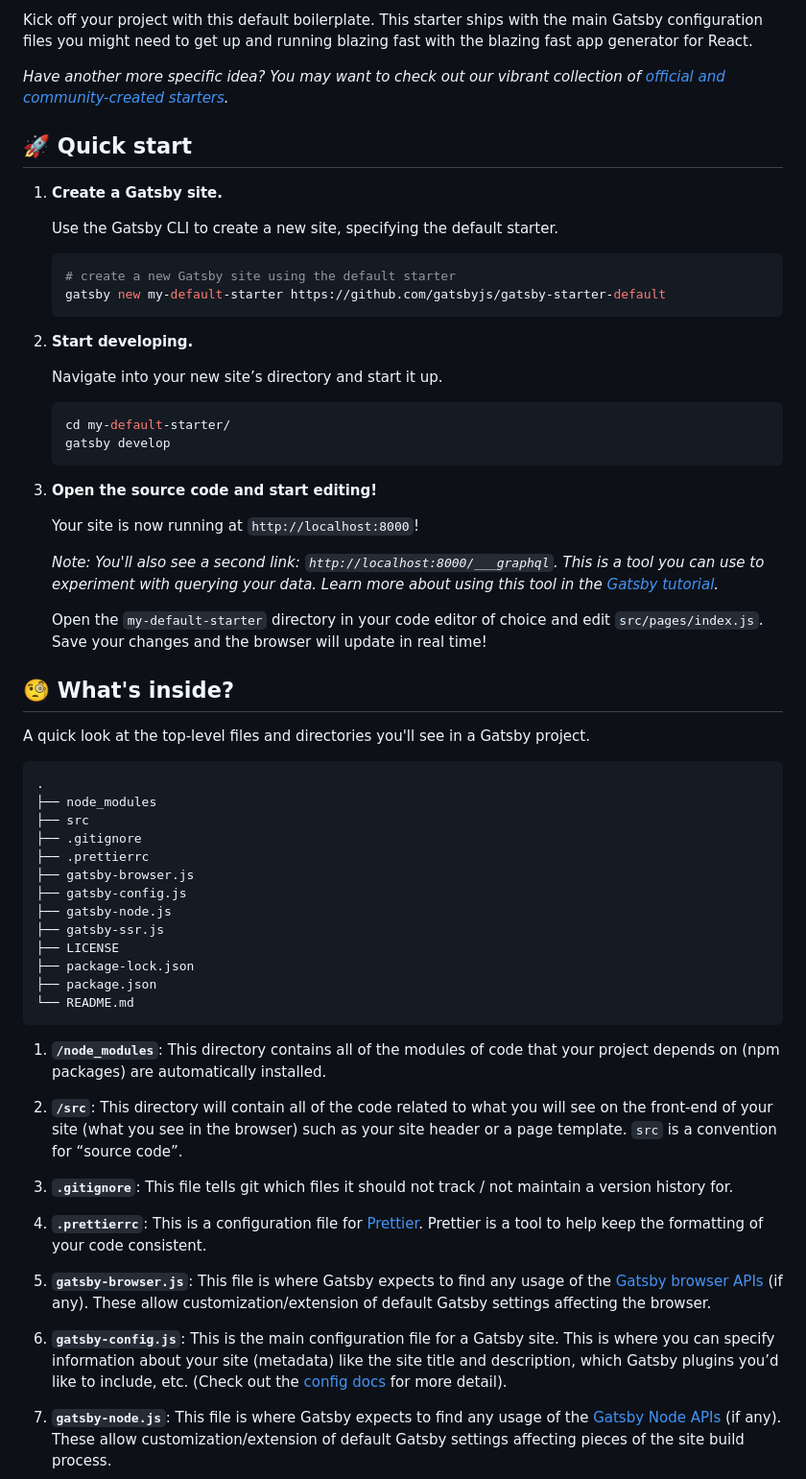
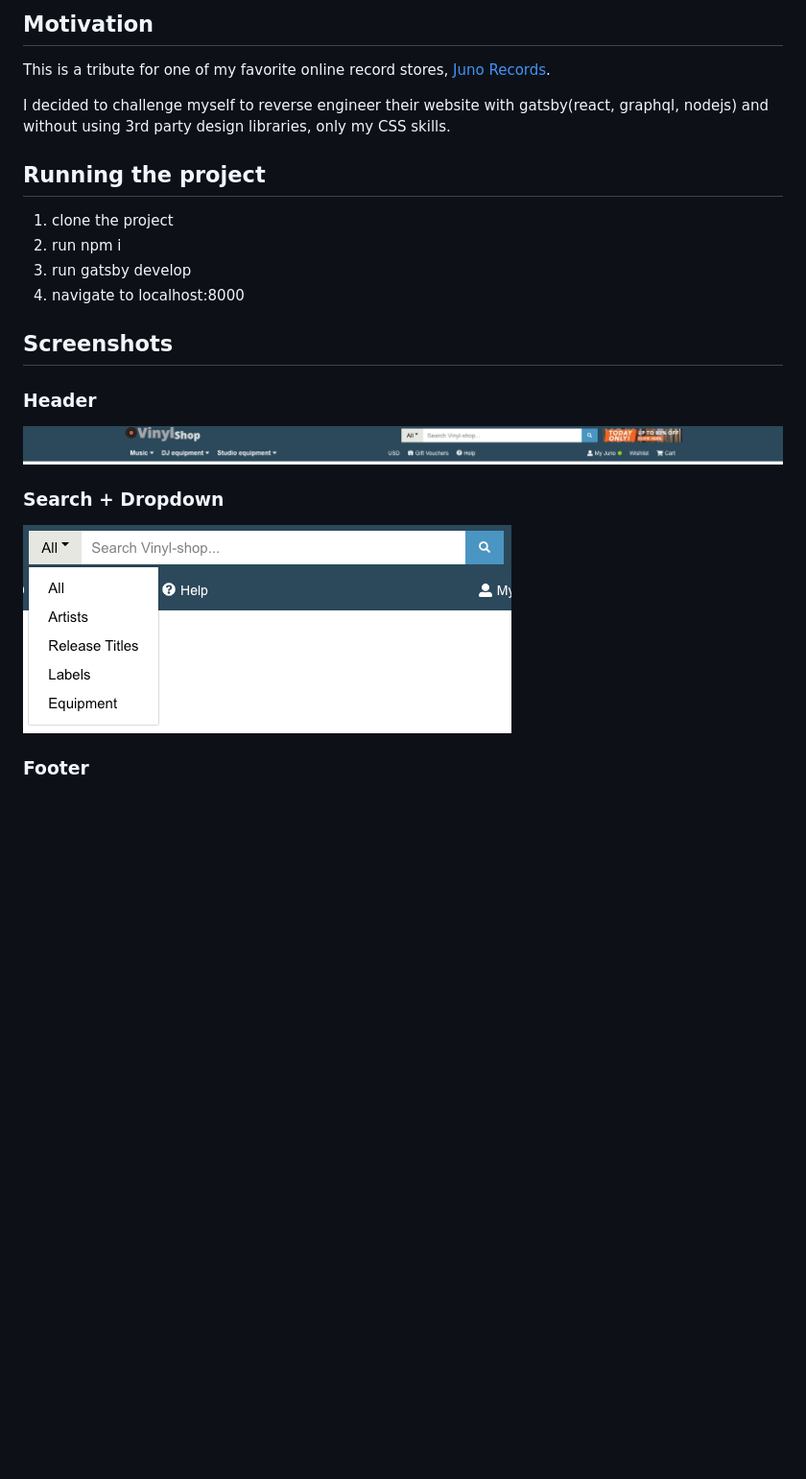
Before and after one commit to RNR1/Vinyl-Shop, a Markdown page: README.md, the part around the change printed below. Shown: that part at 96% size. Rendered like a GitHub page; pictures changed too: assets/header.png (added), assets/searchbar.png (added); blank space fills up the shorter version.

Commit message:
add readme and screenshots

````diff
--- a/README.md
+++ b/README.md
@@ -10,65 +2,26 @@
 
-Kick off your project with this default boilerplate. This starter ships with the main Gatsby configuration files you might need to get up and running blazing fast with the blazing fast app generator for React.
+## Motivation
 
-_Have another more specific idea? You may want to check out our vibrant collection of [official and community-created starters](https://www.gatsbyjs.org/docs/gatsby-starters/)._
+This is a tribute for one of my favorite online record stores, [Juno Records](http://www.juno.co.uk).
 
-## 🚀 Quick start
+I decided to challenge myself to reverse engineer their website with gatsby(react, graphql, nodejs) and without using 3rd party design libraries, only my CSS skills.
 
-1.  **Create a Gatsby site.**
+## Running the project
 
-    Use the Gatsby CLI to create a new site, specifying the default starter.
+1. clone the project
+2. run npm i
+3. run gatsby develop
+4. navigate to localhost:8000
 
-    ```shell
-    # create a new Gatsby site using the default starter
-    gatsby new my-default-starter https://github.com/gatsbyjs/gatsby-starter-default
-    ```
+## Screenshots
 
-1.  **Start developing.**
+### Header
 
-    Navigate into your new site’s directory and start it up.
+<img src="assets/header.png">
 
-    ```shell
-    cd my-default-starter/
-    gatsby develop
-    ```
+### Search + Dropdown
 
-1.  **Open the source code and start editing!**
+<img src="assets/searchbar.png">
 
-    Your site is now running at `http://localhost:8000`!
+### Footer
 
-    _Note: You'll also see a second link: _`http://localhost:8000/___graphql`_. This is a tool you can use to experiment with querying your data. Learn more about using this tool in the [Gatsby tutorial](https://www.gatsbyjs.org/tutorial/part-five/#introducing-graphiql)._
-
-    Open the `my-default-starter` directory in your code editor of choice and edit `src/pages/index.js`. Save your changes and the browser will update in real time!
-
-## 🧐 What's inside?
-
-A quick look at the top-level files and directories you'll see in a Gatsby project.
-
-    .
-    ├── node_modules
-    ├── src
-    ├── .gitignore
-    ├── .prettierrc
-    ├── gatsby-browser.js
-    ├── gatsby-config.js
-    ├── gatsby-node.js
-    ├── gatsby-ssr.js
-    ├── LICENSE
-    ├── package-lock.json
-    ├── package.json
-    └── README.md
-
-1.  **`/node_modules`**: This directory contains all of the modules of code that your project depends on (npm packages) are automatically installed.
-
-2.  **`/src`**: This directory will contain all of the code related to what you will see on the front-end of your site (what you see in the browser) such as your site header or a page template. `src` is a convention for “source code”.
-
-3.  **`.gitignore`**: This file tells git which files it should not track / not maintain a version history for.
-
-4.  **`.prettierrc`**: This is a configuration file for [Prettier](https://prettier.io/). Prettier is a tool to help keep the formatting of your code consistent.
-
-5.  **`gatsby-browser.js`**: This file is where Gatsby expects to find any usage of the [Gatsby browser APIs](https://www.gatsbyjs.org/docs/browser-apis/) (if any). These allow customization/extension of default Gatsby settings affecting the browser.
-
-6.  **`gatsby-config.js`**: This is the main configuration file for a Gatsby site. This is where you can specify information about your site (metadata) like the site title and description, which Gatsby plugins you’d like to include, etc. (Check out the [config docs](https://www.gatsbyjs.org/docs/gatsby-config/) for more detail).
-
-7.  **`gatsby-node.js`**: This file is where Gatsby expects to find any usage of the [Gatsby Node APIs](https://www.gatsbyjs.org/docs/node-apis/) (if any). These allow customization/extension of default Gatsby settings affecting pieces of the site build process.
-
````
Also changed, not shown: other parts of README.md (+2 -34 lines), assets/footer.png (added).
